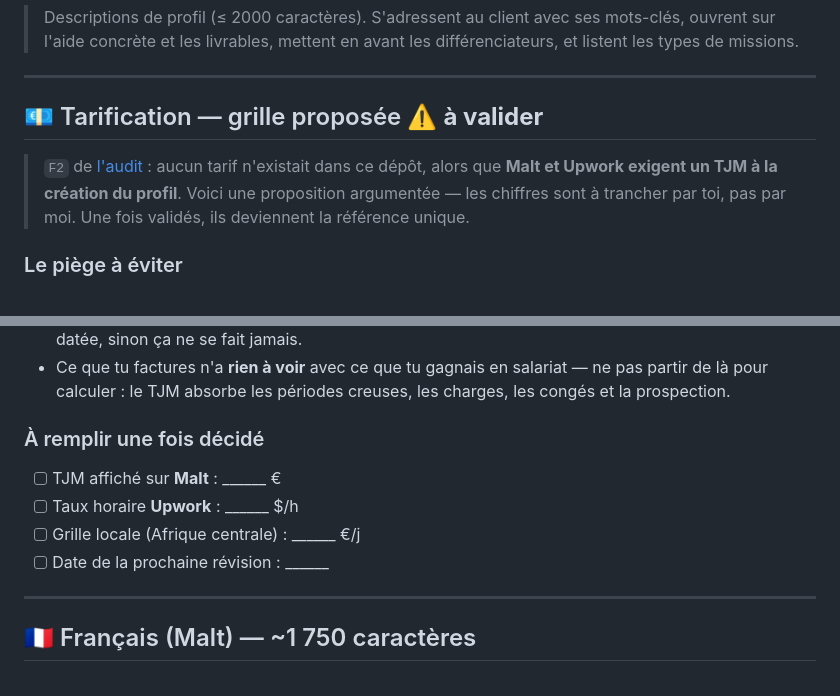
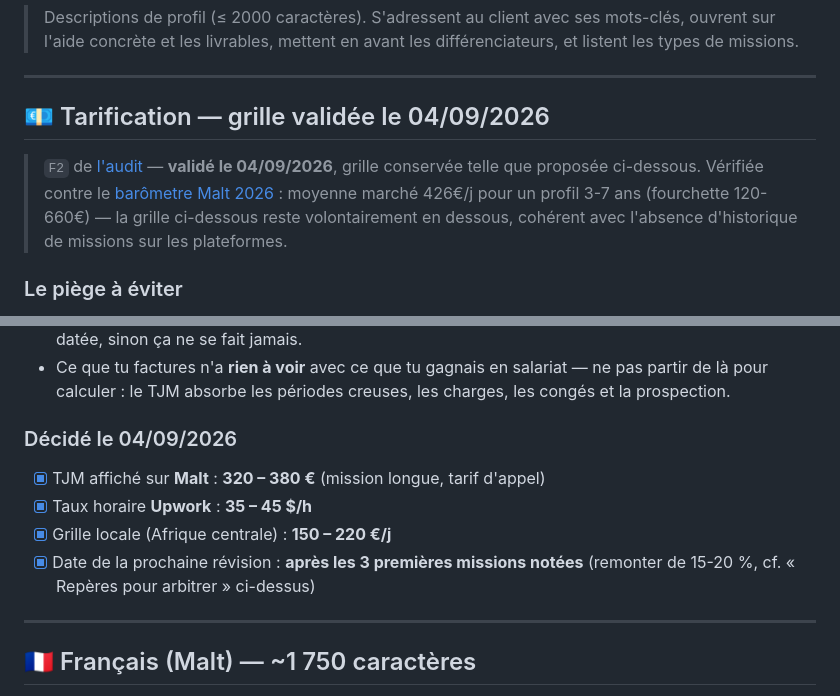
Before and after one commit to ki-ned/ki-ned, a Markdown page: cv/profil-freelance.md, 2 parts joined by grey strips. Rendered like a GitHub page.

```diff
--- a/cv/profil-freelance.md
+++ b/cv/profil-freelance.md
@@ -6,11 +6,12 @@
 
 ---
 
-## 💶 Tarification — grille proposée ⚠️ **à valider**
+## 💶 Tarification — grille validée le 04/09/2026
 
-> `F2` de [l'audit](../notes/audit-2026-08.md) : aucun tarif n'existait dans ce dépôt, alors que **Malt
-> et Upwork exigent un TJM à la création du profil**. Voici une proposition argumentée — les chiffres
-> sont à trancher par toi, pas par moi. Une fois validés, ils deviennent la référence unique.
+> `F2` de [l'audit](../notes/audit-2026-08.md) — **validé le 04/09/2026**, grille conservée telle
+> que proposée ci-dessous. Vérifiée contre le [barômetre Malt 2026](https://www.malt.fr/t/barometre-tarifs/tech/developpeur-backend/developpeur-fullstack) :
+> moyenne marché 426€/j pour un profil 3-7 ans (fourchette 120-660€) — la grille ci-dessous reste
+> volontairement en dessous, cohérent avec l'absence d'historique de missions sur les plateformes.
 
 ### Le piège à éviter
 
@@ -44,12 +45,12 @@ ensuite à la hausse selon le type de mission, jamais à la baisse.
 - Ce que tu factures n'a **rien à voir** avec ce que tu gagnais en salariat — ne pas partir de là
   pour calculer : le TJM absorbe les périodes creuses, les charges, les congés et la prospection.
 
-### À remplir une fois décidé
+### Décidé le 04/09/2026
 
-- [ ] TJM affiché sur **Malt** : ______ €
-- [ ] Taux horaire **Upwork** : ______ $/h
-- [ ] Grille locale (Afrique centrale) : ______ €/j
-- [ ] Date de la prochaine révision : ______
+- [x] TJM affiché sur **Malt** : **320 – 380 €** (mission longue, tarif d'appel)
+- [x] Taux horaire **Upwork** : **35 – 45 $/h**
+- [x] Grille locale (Afrique centrale) : **150 – 220 €/j**
+- [x] Date de la prochaine révision : **après les 3 premières missions notées** (remonter de 15-20 %, cf. « Repères pour arbitrer » ci-dessus)
 
 ---
 
```
Also changed, not shown: cv/etude-de-cas-dgtt.md (added, +43 -0 lines), notes/audit-2026-08.md (+12 -2 lines).
